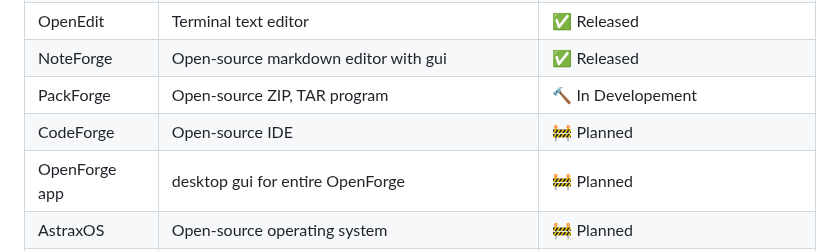
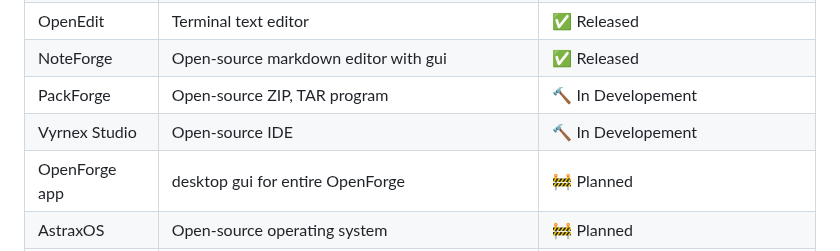
Before and after one commit to Metrix31/OpenForge, a Markdown page: README.md, the part around the change. GitHub-like rendering.

Commit message:
Rename CodeForge to Vyrnex Studio in README

```diff
--- a/README.md
+++ b/README.md
@@ -39,7 +39,7 @@ Each project is designed to solve real problems and provide practical alternativ
 | OpenEdit   | Terminal text editor                     | ✅ Released |
 | NoteForge | Open-source markdown editor with gui | ✅ Released |
 | PackForge | Open-source ZIP, TAR program | 🔨 In Developement |
-| CodeForge | Open-source IDE                     | 🚧 Planned |
+| Vyrnex Studio | Open-source IDE                     | 🔨 In Developement |
 | OpenForge app | desktop gui for entire OpenForge | 🚧 Planned |
 | AstraxOS    | Open-source operating system            | 🚧 Planned |
 | Coming soon | New tools are currently in development and planned. | 🚧 Planned |
```
